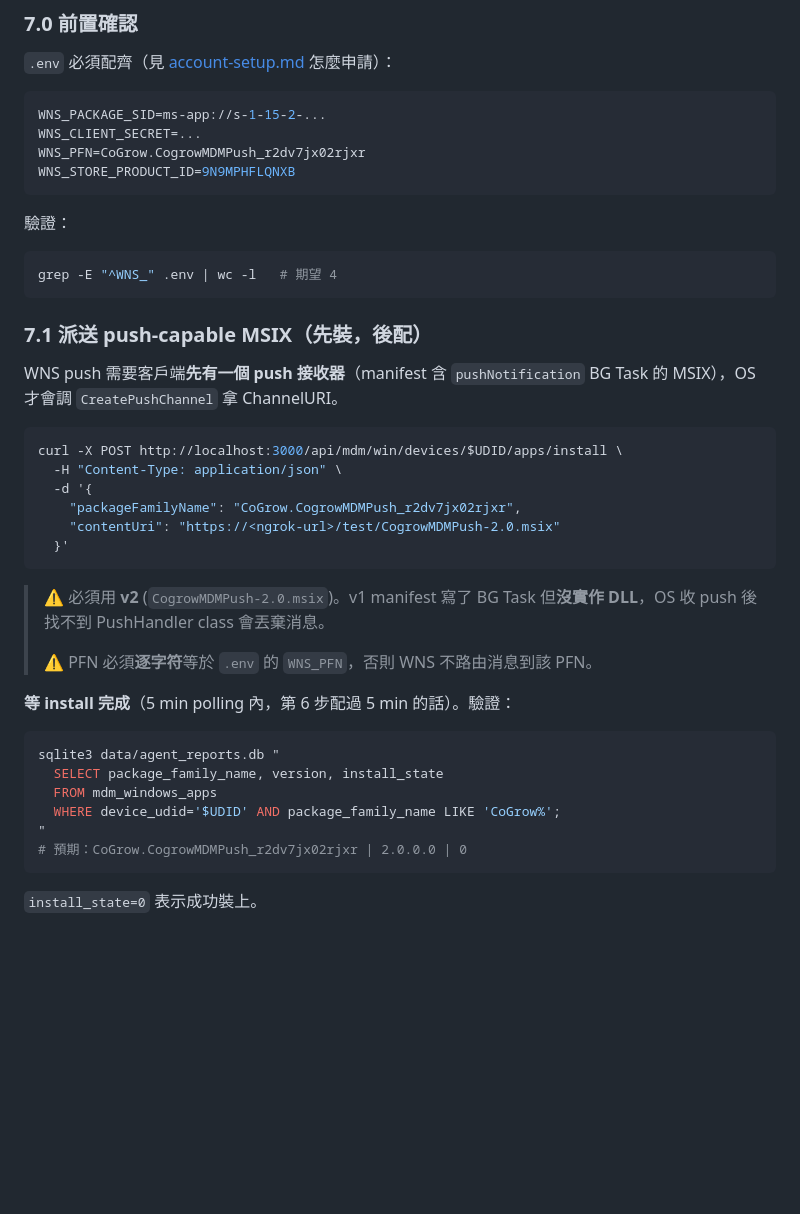
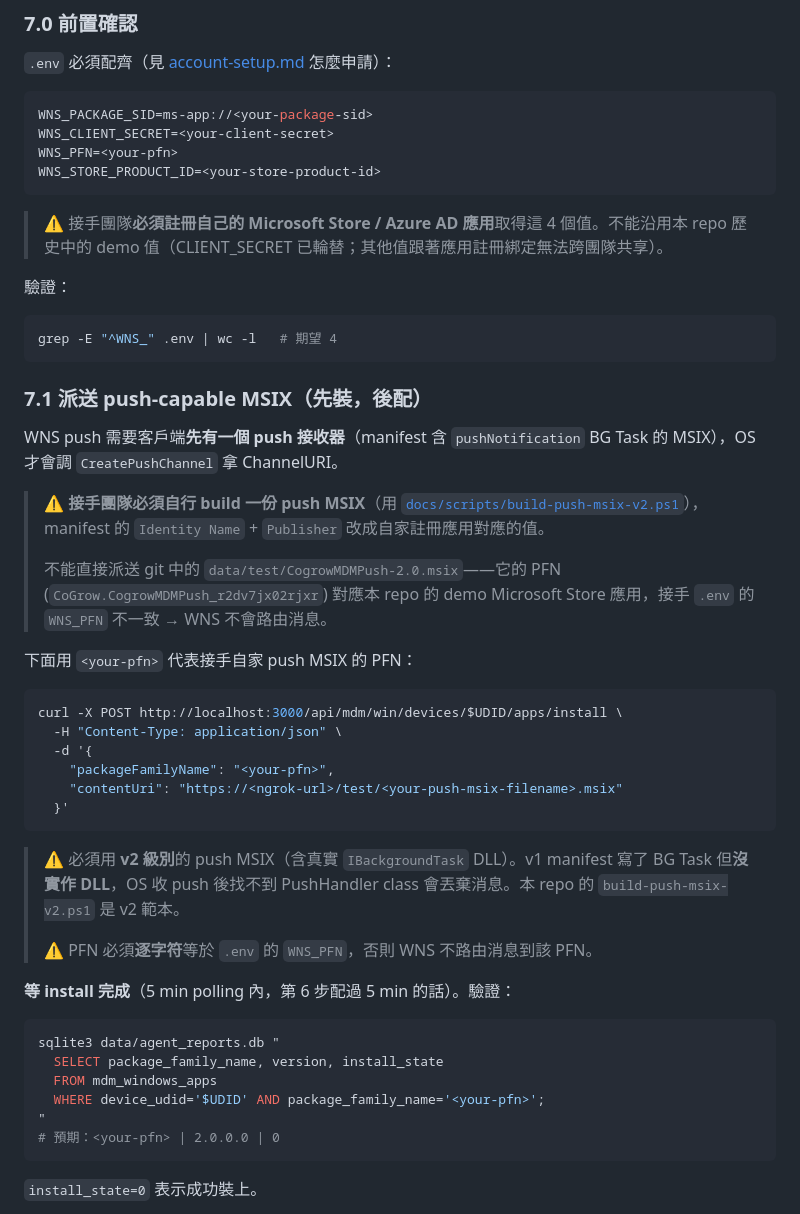
Before and after one commit to sgp-go/jamf, a Markdown page: docs/windows-mdm-quick-start.md, the part around the change. Rendered like a GitHub page; blank space fills up the shorter version.

````diff
--- a/docs/windows-mdm-quick-start.md
+++ b/docs/windows-mdm-quick-start.md
@@ -181,11 +181,13 @@ device 套用後**最遲 5 分鐘內自動 poll**，再也不用手動同步。
 
 `.env` 必須配齊（見 [account-setup.md](./windows-mdm-account-setup.md) 怎麼申請）：
 ```bash
-WNS_PACKAGE_SID=ms-app://s-1-15-2-...
-WNS_CLIENT_SECRET=...
-WNS_PFN=CoGrow.CogrowMDMPush_r2dv7jx02rjxr
-WNS_STORE_PRODUCT_ID=9N9MPHFLQNXB
+WNS_PACKAGE_SID=ms-app://<your-package-sid>
+WNS_CLIENT_SECRET=<your-client-secret>
+WNS_PFN=<your-pfn>
+WNS_STORE_PRODUCT_ID=<your-store-product-id>
 ```
+
+> ⚠️ 接手團隊**必須註冊自己的 Microsoft Store / Azure AD 應用**取得這 4 個值。不能沿用本 repo 歷史中的 demo 值（CLIENT_SECRET 已輪替；其他值跟著應用註冊綁定無法跨團隊共享）。
 
 驗證：
 ```bash
@@ -196,16 +198,22 @@ grep -E "^WNS_" .env | wc -l   # 期望 4
 
 WNS push 需要客戶端**先有一個 push 接收器**（manifest 含 `pushNotification` BG Task 的 MSIX），OS 才會調 `CreatePushChannel` 拿 ChannelURI。
 
+> ⚠️ **接手團隊必須自行 build 一份 push MSIX**（用 [`docs/scripts/build-push-msix-v2.ps1`](./scripts/build-push-msix-v2.ps1)），manifest 的 `Identity Name` + `Publisher` 改成自家註冊應用對應的值。
+>
+> 不能直接派送 git 中的 `data/test/CogrowMDMPush-2.0.msix`——它的 PFN (`CoGrow.CogrowMDMPush_r2dv7jx02rjxr`) 對應本 repo 的 demo Microsoft Store 應用，接手 `.env` 的 `WNS_PFN` 不一致 → WNS 不會路由消息。
+
+下面用 `<your-pfn>` 代表接手自家 push MSIX 的 PFN：
+
 ```bash
 curl -X POST http://localhost:3000/api/mdm/win/devices/$UDID/apps/install \
   -H "Content-Type: application/json" \
   -d '{
-    "packageFamilyName": "CoGrow.CogrowMDMPush_r2dv7jx02rjxr",
-    "contentUri": "https://<ngrok-url>/test/CogrowMDMPush-2.0.msix"
+    "packageFamilyName": "<your-pfn>",
+    "contentUri": "https://<ngrok-url>/test/<your-push-msix-filename>.msix"
   }'
 ```
 
-> ⚠️ 必須用 **v2** (`CogrowMDMPush-2.0.msix`)。v1 manifest 寫了 BG Task 但**沒實作 DLL**，OS 收 push 後找不到 PushHandler class 會丟棄消息。
+> ⚠️ 必須用 **v2 級別**的 push MSIX（含真實 `IBackgroundTask` DLL）。v1 manifest 寫了 BG Task 但**沒實作 DLL**，OS 收 push 後找不到 PushHandler class 會丟棄消息。本 repo 的 `build-push-msix-v2.ps1` 是 v2 範本。
 >
 > ⚠️ PFN 必須**逐字符**等於 `.env` 的 `WNS_PFN`，否則 WNS 不路由消息到該 PFN。
 
@@ -215,9 +223,9 @@ curl -X POST http://localhost:3000/api/mdm/win/devices/$UDID/apps/install \
 sqlite3 data/agent_reports.db "
   SELECT package_family_name, version, install_state
   FROM mdm_windows_apps
-  WHERE device_udid='$UDID' AND package_family_name LIKE 'CoGrow%';
+  WHERE device_udid='$UDID' AND package_family_name='<your-pfn>';
 "
-# 預期：CoGrow.CogrowMDMPush_r2dv7jx02rjxr | 2.0.0.0 | 0
+# 預期：<your-pfn> | 2.0.0.0 | 0
 ```
 
 `install_state=0` 表示成功裝上。
````
Also changed, not shown: docs/windows-mdm-account-setup.md (+15 -8 lines), docs/windows-mdm-production-deployment.md (+5 -4 lines).
